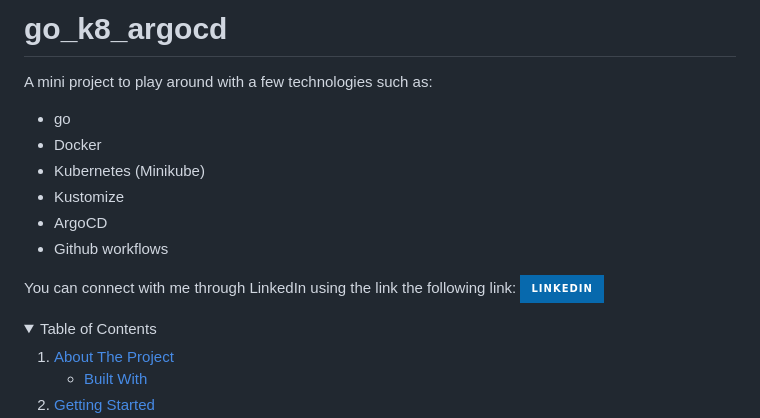
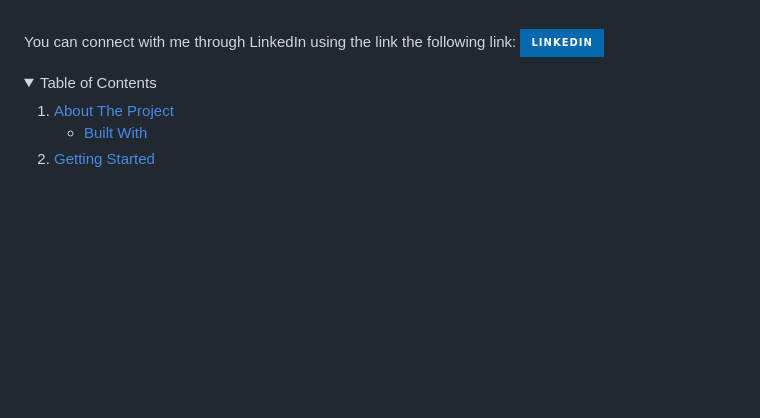
Before and after one commit to FaisalAl-Rayes/go-k8-argocd, a Markdown page: README.md, the part around the change. GitHub-like rendering; folded sections open; badges without logos; blank space fills up the shorter version.

Commit message:
forgot to remove the old readme

```diff
--- a/README.md
+++ b/README.md
@@ -1,12 +1,3 @@
-# go_k8_argocd
-A mini project to play around with a few technologies such as:
-- go
-- Docker
-- Kubernetes (Minikube)
-- Kustomize
-- ArgoCD
-- Github workflows
-
 <a name="readme-top"></a>
 <!--
 *** Thanks for checking out the Best-README-Template. If you have a suggestion
```
